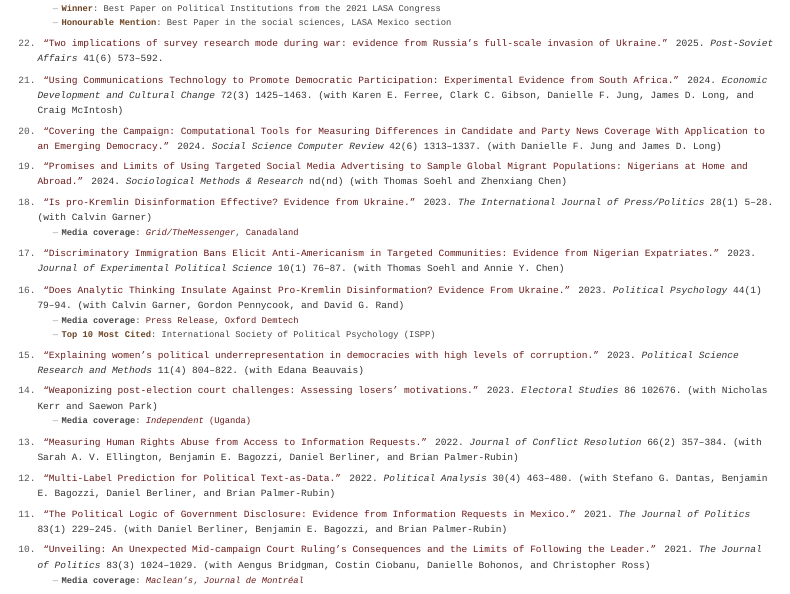
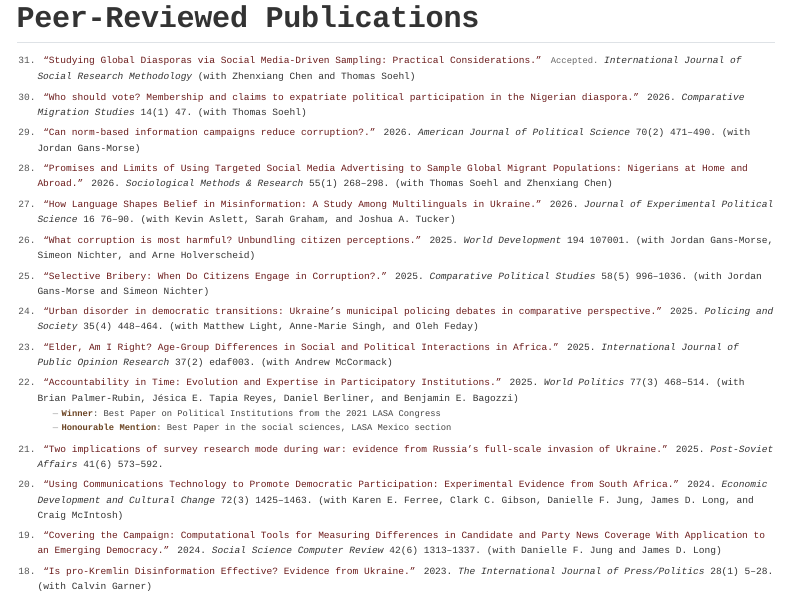
Before and after one commit to aserlich/aaronerlich.com, a Quarto document (cv.qmd): the page in a window 1100 px wide, from 1130 px down before the commit and from 760 px down after it. Rendered offline with R 4.5, knitr and Pandoc in place of Quarto, with nearby package versions; menus at the side of the page are left out.

Commit message:
CV: SM&R article now has its published volume, issue and pages
"Promises and Limits of Using Targeted Social Media Advertising to Sample
Global Migrant Populations" was listed as 2024, Sociological Methods &
Research nd(nd). Crossref has the print record: 55(1) 268-298, February
2026. Fixed at the source in Zotero (item ZXTMM6NE: date, volume, issue,
pages, and the malformed "DOI: ..." field), with the citation key pinned
so the year change does not rename it; rebuilt the web CV and PDF.

Co-Authored-By: Claude Opus 5.5 (1M context) <noreply@anthropic.com>

```diff
--- a/cv.qmd
+++ b/cv.qmd
@@ -85,6 +85,14 @@
  <span class="cv-pub-pages">471–490</span>.
  <span class="cv-pub-coauthors">(<span data-i18n="labels.with">with</span> Jordan Gans-Morse)</span>
 </li>
+<li class="cv-pub" id="pub-soehl_PromisesLimits_2024">
+<a class="cv-pub-title" href="https://doi.org/10.1177/00491241241266634">&ldquo;Promises and Limits of Using Targeted Social Media Advertising to Sample Global Migrant Populations: Nigerians at Home and Abroad.&rdquo;</a>
+ <span class="cv-pub-year">2026.</span>
+ <em class="cv-pub-venue">Sociological Methods &amp; Research</em>
+ <span class="cv-pub-vol">55(1)</span>
+ <span class="cv-pub-pages">268–298</span>.
+ <span class="cv-pub-coauthors">(<span data-i18n="labels.with">with</span> Thomas Soehl and Zhenxiang Chen)</span>
+</li>
 <li class="cv-pub" id="pub-erlich_HowLanguage_2025">
 <a class="cv-pub-title" href="https://doi.org/10.1017/xps.2025.10011">&ldquo;How Language Shapes Belief in Misinformation: A Study Among Multilinguals in Ukraine.&rdquo;</a>
  <span class="cv-pub-year">2026.</span>
@@ -159,13 +167,6 @@
  <span class="cv-pub-vol">42(6)</span>
  <span class="cv-pub-pages">1313–1337</span>.
  <span class="cv-pub-coauthors">(<span data-i18n="labels.with">with</span> Danielle F. Jung and James D. Long)</span>
-</li>
-<li class="cv-pub" id="pub-soehl_PromisesLimits_2024">
-<a class="cv-pub-title" href="https://doi.org/10.1177/00491241241266634">&ldquo;Promises and Limits of Using Targeted Social Media Advertising to Sample Global Migrant Populations: Nigerians at Home and Abroad.&rdquo;</a>
- <span class="cv-pub-year">2024.</span>
- <em class="cv-pub-venue">Sociological Methods &amp; Research</em>
- <span class="cv-pub-vol">nd(nd)</span>
- <span class="cv-pub-coauthors">(<span data-i18n="labels.with">with</span> Thomas Soehl and Zhenxiang Chen)</span>
 </li>
 <li class="cv-pub" id="pub-erlich_ProKremlinDisinformationEffective_2023">
 <a class="cv-pub-title" href="https://doi.org/10.1177/19401612211045221">&ldquo;Is pro-Kremlin Disinformation Effective? Evidence from Ukraine.&rdquo;</a>
```
Also changed, not shown: _generated/cv_publications.tex, docs/search.json, files/Erlich_CV_en.pdf, 3 other files.
